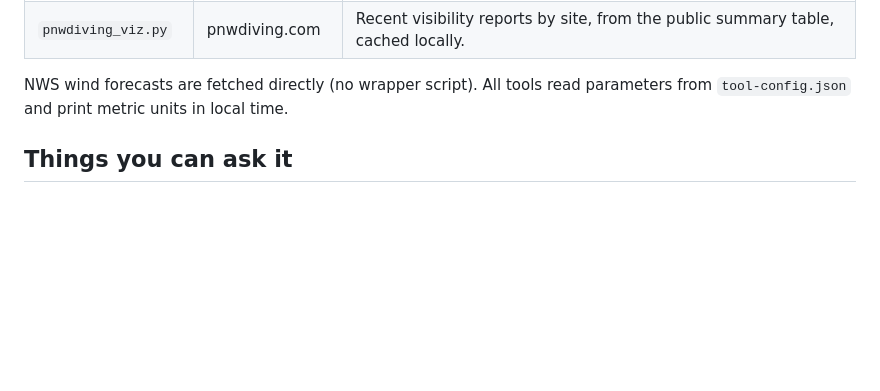
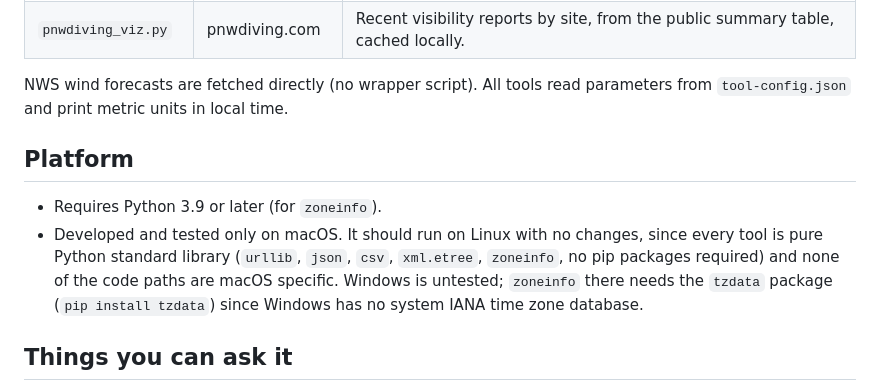
Before and after one commit to keymaker-byte/scuba-ai, a Markdown page: README.md, the part around the change. Rendered like a GitHub page; blank space fills up the shorter version.

Commit message:
readme - requirements for Python

```diff
--- a/README.md
+++ b/README.md
@@ -25,6 +25,11 @@ Scuba AI is a collection of steering files, tools and dive site descriptions for
 
 NWS wind forecasts are fetched directly (no wrapper script). All tools read parameters from `tool-config.json` and print metric units in local time.
 
+## Platform
+
+- Requires Python 3.9 or later (for `zoneinfo`).
+- Developed and tested only on macOS. It should run on Linux with no changes, since every tool is pure Python standard library (`urllib`, `json`, `csv`, `xml.etree`, `zoneinfo`, no pip packages required) and none of the code paths are macOS specific. Windows is untested; `zoneinfo` there needs the `tzdata` package (`pip install tzdata`) since Windows has no system IANA time zone database.
+
 ## Things you can ask it
 
 - "Plan a dive at [site] for Saturday morning around slack tide."
```
